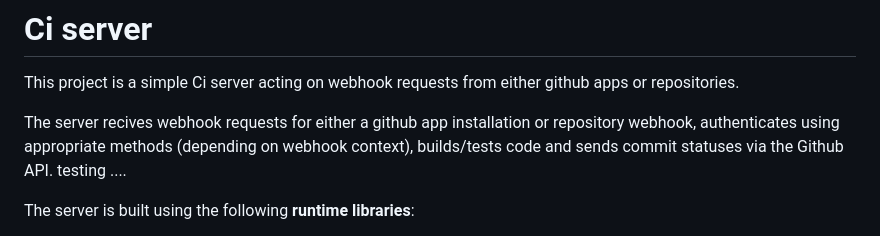
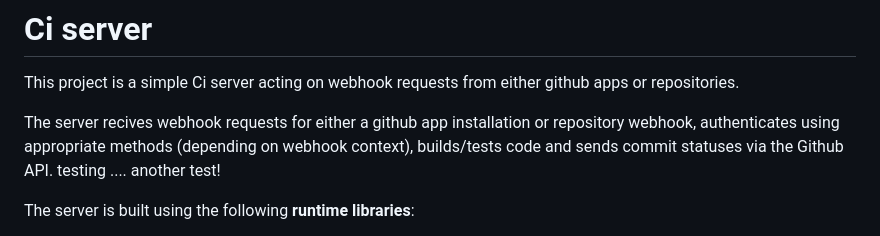
Before and after one commit to DD2480-2025-Group10/assignment-2-CI, a Markdown page: README.md, the part around the change. GitHub-like rendering.

Commit message:
TEST: BABADOOK

```diff
--- a/README.md
+++ b/README.md
@@ -3,7 +3,7 @@ This project is a simple Ci server acting on webhook requests from either github
 
 The server recives webhook requests for either a github app installation or repository webhook, authenticates
 using appropriate methods (depending on webhook context), builds/tests code and sends commit statuses via the
-Github API. testing ....
+Github API. testing .... another test!
 
 The server is built using the following **runtime libraries**:
 - [Flask](https://flask.palletsprojects.com/en/stable/): Http server library used to route and listen to requests.
```
